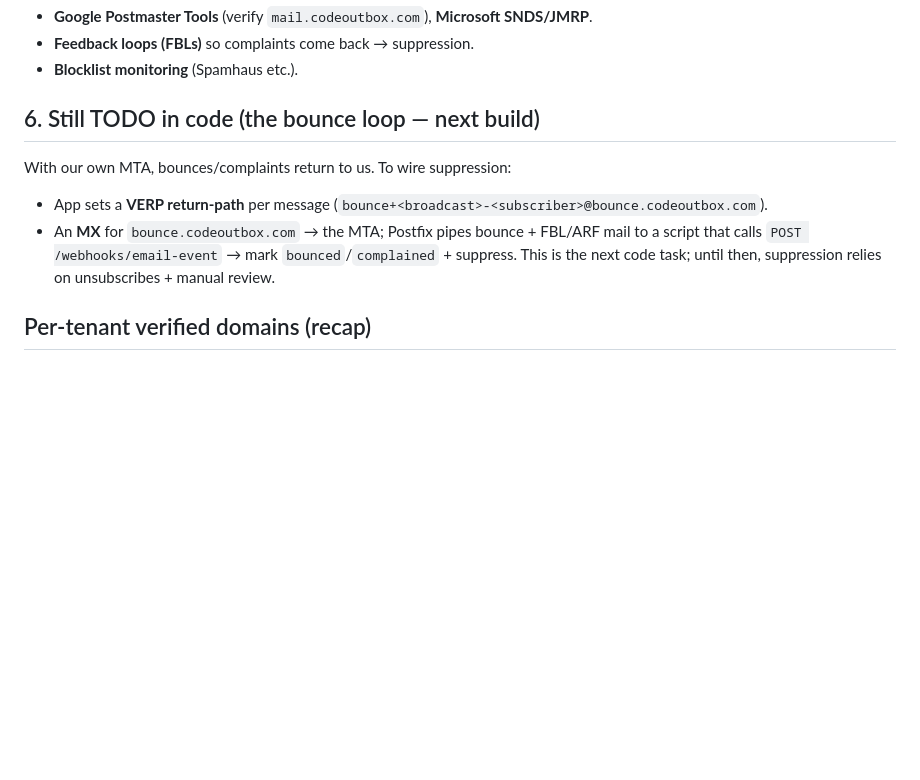
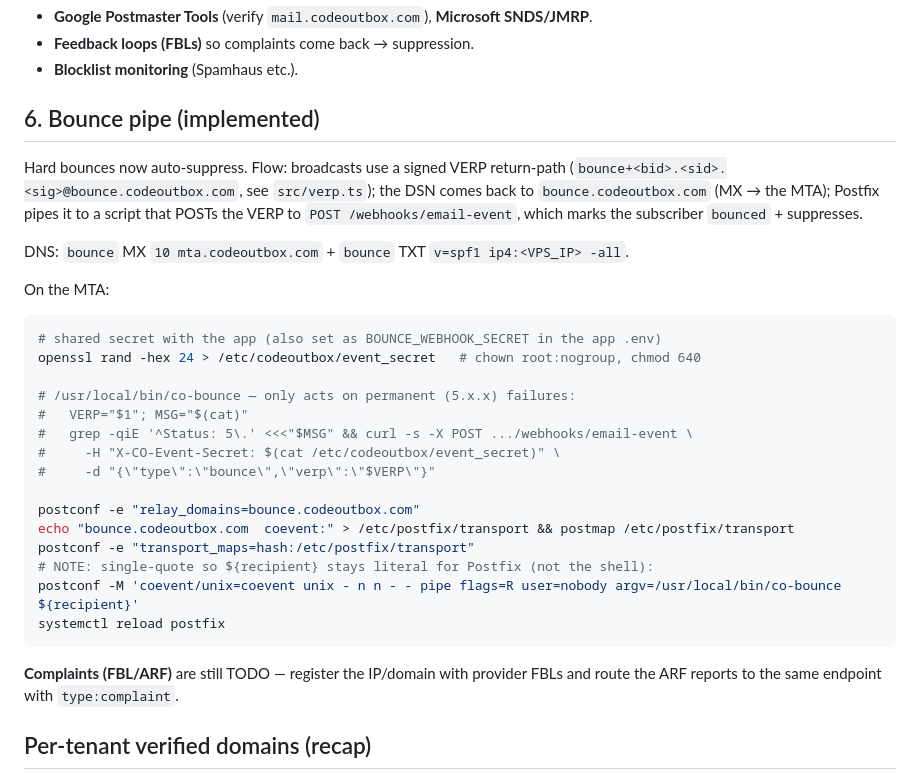
Before and after one commit to Cellcote/CodeOutbox, a Markdown page: MTA.md, the part around the change. GitHub-like rendering; blank space fills up the shorter version.

Commit message:
docs(MTA): bounce pipe implemented (VERP DSN → Postfix pipe → /webhooks/email-event)
Records the live setup: bounce.codeoutbox.com MX/SPF, the co-bounce script (suppress
only on permanent 5.x.x), and the Postfix transport/pipe (with the single-quote
gotcha for ${recipient}). FBL/complaint routing still TODO.

````diff
--- a/MTA.md
+++ b/MTA.md
@@ -75,12 +75,35 @@ Keep complaint rate **< 0.1%**; pause the ramp if it climbs.
 - **Feedback loops (FBLs)** so complaints come back → suppression.
 - **Blocklist monitoring** (Spamhaus etc.).
 
-## 6. Still TODO in code (the bounce loop — next build)
-With our own MTA, bounces/complaints return to us. To wire suppression:
-- App sets a **VERP return-path** per message (`bounce+<broadcast>-<subscriber>@bounce.codeoutbox.com`).
-- An **MX** for `bounce.codeoutbox.com` → the MTA; Postfix pipes bounce + FBL/ARF mail to a
-  script that calls `POST /webhooks/email-event` → mark `bounced`/`complained` + suppress.
-This is the next code task; until then, suppression relies on unsubscribes + manual review.
+## 6. Bounce pipe (implemented)
+Hard bounces now auto-suppress. Flow: broadcasts use a signed VERP return-path
+(`bounce+<bid>.<sid>.<sig>@bounce.codeoutbox.com`, see `src/verp.ts`); the DSN comes back to
+`bounce.codeoutbox.com` (MX → the MTA); Postfix pipes it to a script that POSTs the VERP to
+`POST /webhooks/email-event`, which marks the subscriber `bounced` + suppresses.
+
+DNS: `bounce` MX `10 mta.codeoutbox.com` + `bounce` TXT `v=spf1 ip4:<VPS_IP> -all`.
+
+On the MTA:
+```bash
+# shared secret with the app (also set as BOUNCE_WEBHOOK_SECRET in the app .env)
+openssl rand -hex 24 > /etc/codeoutbox/event_secret   # chown root:nogroup, chmod 640
+
+# /usr/local/bin/co-bounce — only acts on permanent (5.x.x) failures:
+#   VERP="$1"; MSG="$(cat)"
+#   grep -qiE '^Status: 5\.' <<<"$MSG" && curl -s -X POST .../webhooks/email-event \
+#     -H "X-CO-Event-Secret: $(cat /etc/codeoutbox/event_secret)" \
+#     -d "{\"type\":\"bounce\",\"verp\":\"$VERP\"}"
+
+postconf -e "relay_domains=bounce.codeoutbox.com"
+echo "bounce.codeoutbox.com  coevent:" > /etc/postfix/transport && postmap /etc/postfix/transport
+postconf -e "transport_maps=hash:/etc/postfix/transport"
+# NOTE: single-quote so ${recipient} stays literal for Postfix (not the shell):
+postconf -M 'coevent/unix=coevent unix - n n - - pipe flags=R user=nobody argv=/usr/local/bin/co-bounce ${recipient}'
+systemctl reload postfix
+```
+
+**Complaints (FBL/ARF)** are still TODO — register the IP/domain with provider FBLs and route
+the ARF reports to the same endpoint with `type:complaint`.
 
 ## Per-tenant verified domains (recap)
 No MTA change. The tenant runs `co domains add <domain>` → publishes our generated
````
